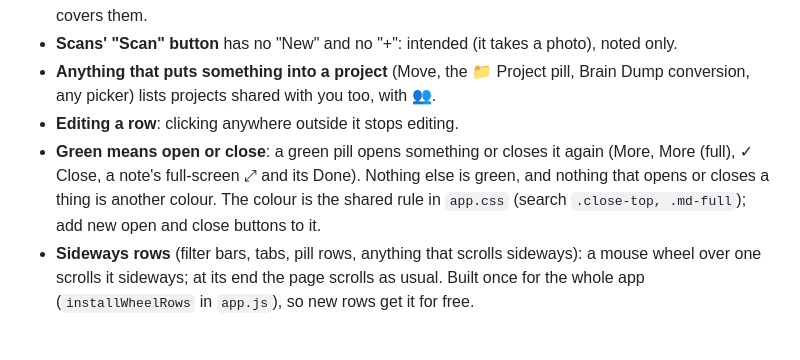
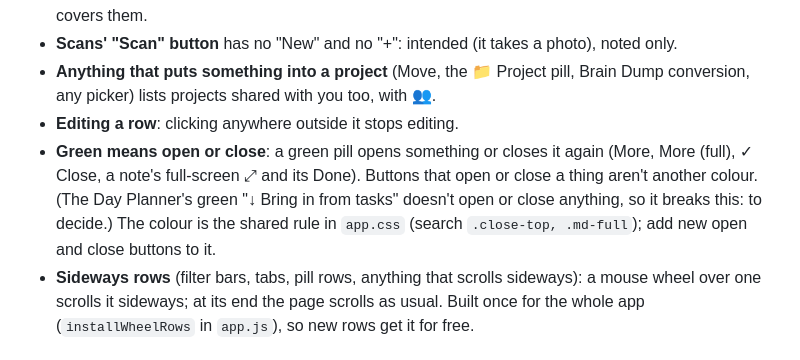
Before and after one commit to hazymat/sift, a Markdown page: docs/ui-consistency.md, the part around the change. Rendered like a GitHub page.

Commit message:
UI consistency: note the Day Planner's green Bring in button

```diff
--- a/docs/ui-consistency.md
+++ b/docs/ui-consistency.md
@@ -13,7 +13,7 @@ Audited at 1.54.09 (29 September 2026), updated for 1.54.10, from the code and b
 - **Scans' "Scan" button** has no "New" and no "+": intended (it takes a photo), noted only.
 - **Anything that puts something into a project** (Move, the 📁 Project pill, Brain Dump conversion, any picker) lists projects shared with you too, with 👥.
 - **Editing a row**: clicking anywhere outside it stops editing.
-- **Green means open or close**: a green pill opens something or closes it again (More, More (full), ✓ Close, a note's full-screen ⤢ and its Done). Nothing else is green, and nothing that opens or closes a thing is another colour. The colour is the shared rule in `app.css` (search `.close-top, .md-full`); add new open and close buttons to it.
+- **Green means open or close**: a green pill opens something or closes it again (More, More (full), ✓ Close, a note's full-screen ⤢ and its Done). Buttons that open or close a thing aren't another colour. (The Day Planner's green "↓ Bring in from tasks" doesn't open or close anything, so it breaks this: to decide.) The colour is the shared rule in `app.css` (search `.close-top, .md-full`); add new open and close buttons to it.
 - **Sideways rows** (filter bars, tabs, pill rows, anything that scrolls sideways): a mouse wheel over one scrolls it sideways; at its end the page scrolls as usual. Built once for the whole app (`installWheelRows` in `app.js`), so new rows get it for free.
 
 ## 1. Page level: areas that list things
```
